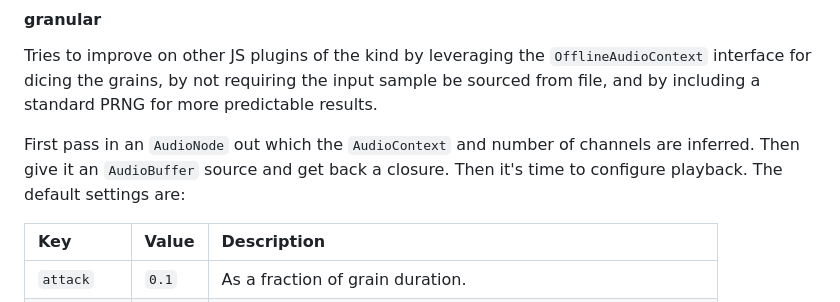
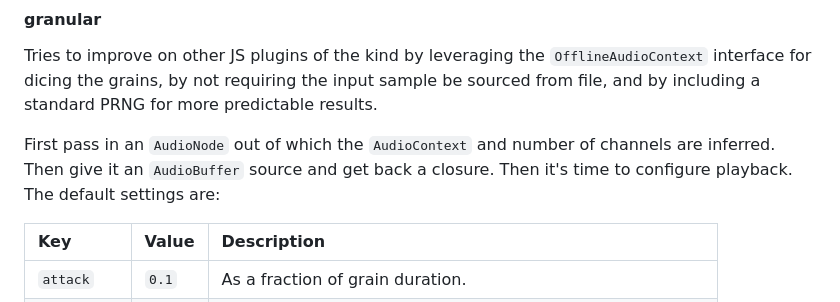
Before and after one commit to thewhodidthis/sound, a Markdown page: README.md, the part around the change. Drawn GitHub-style.

Commit message:
readme: fix typo

```diff
--- a/README.md
+++ b/README.md
@@ -217,7 +217,7 @@ A simple formant synthesis emulator using three band-pass filters in series. Tak
 
 Tries to improve on other JS plugins of the kind by leveraging the `OfflineAudioContext` interface for dicing the grains, by not requiring the input sample be sourced from file, and by including a standard PRNG for more predictable results.
 
-First pass in an `AudioNode` out which the `AudioContext` and number of channels are inferred. Then give it an `AudioBuffer` source and get back a closure. Then it's time to configure playback. The default settings are:
+First pass in an `AudioNode` out of which the `AudioContext` and number of channels are inferred. Then give it an `AudioBuffer` source and get back a closure. Then it's time to configure playback. The default settings are:
 
 | Key  | Value | Description |
 | :--- | :---  | :---    |
```
